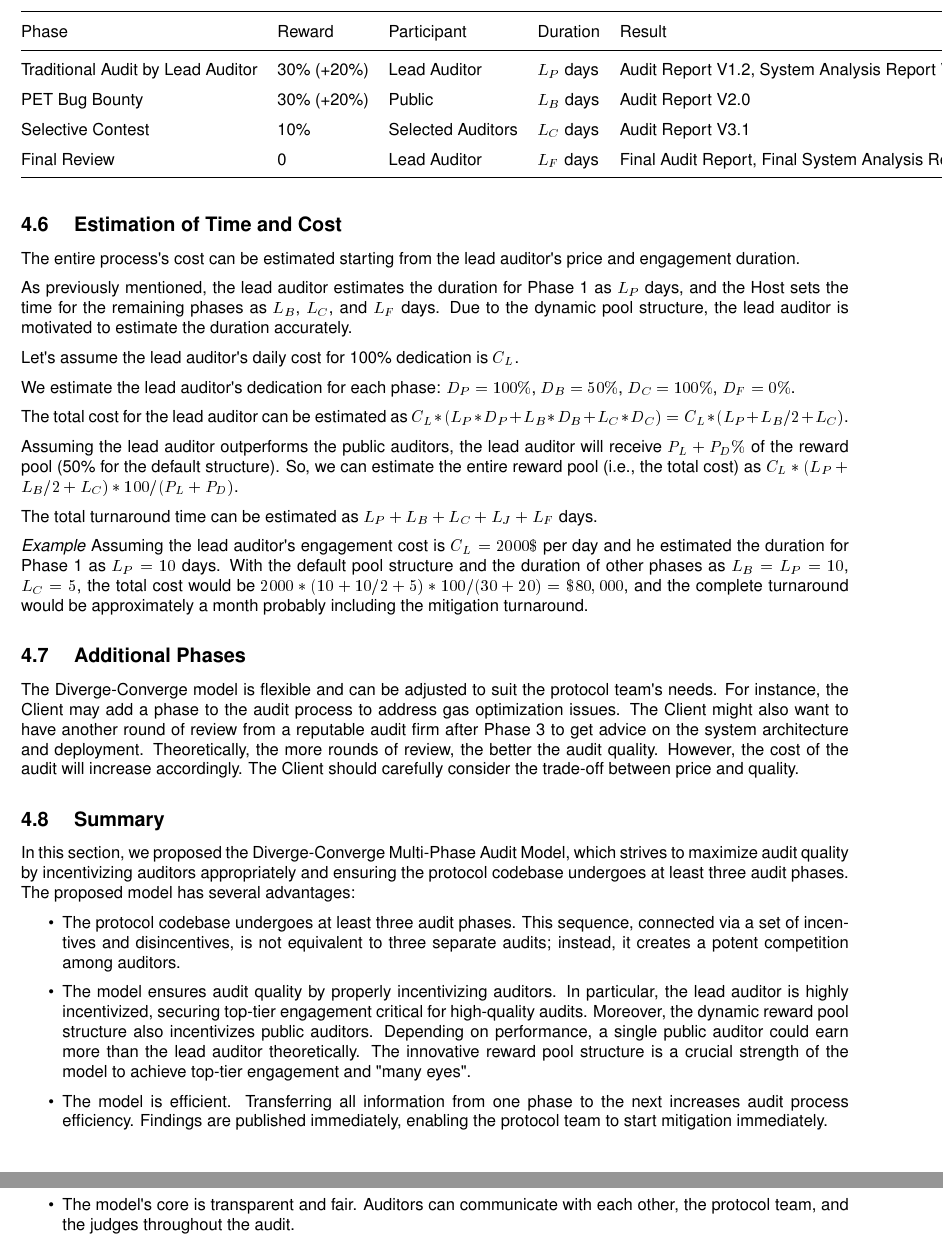
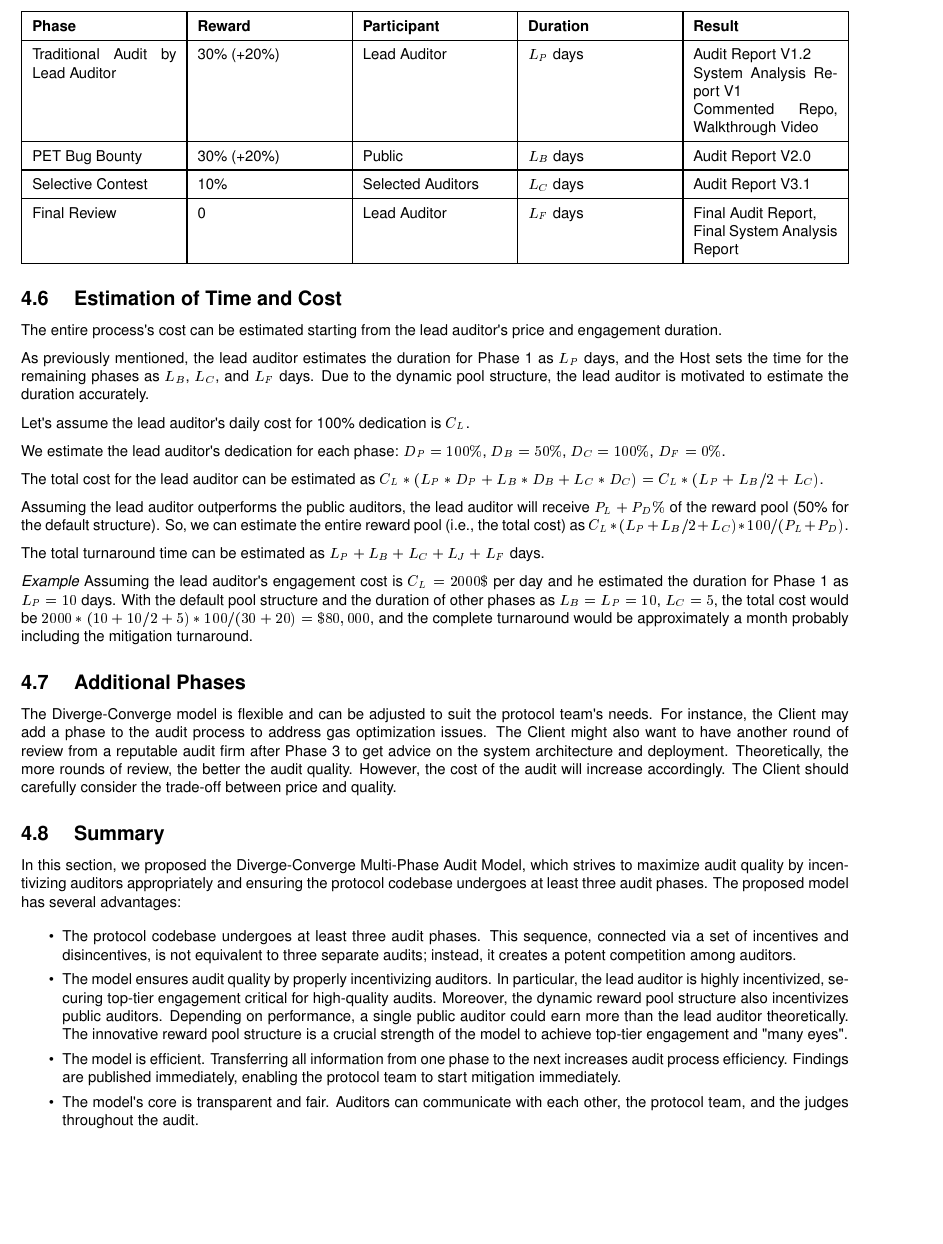
Before and after one commit to Cyfrin/diverge-converge-audit, a LaTeX document (DC Multi-Phase Audit.tex): two parts of pages 15 and 16 of 16 before the commit and part of page 15 of 16 after it, the two joined at a grey line, cut so that both start at the same text, the shorter picture padded with empty space. Compiled offline with pdfLaTeX.

Commit message:
changed table to fit to page

```diff
--- a/DC Multi-Phase Audit.tex
+++ b/DC Multi-Phase Audit.tex
@@ -50,6 +50,7 @@
 \usepackage{longtable}
 \usepackage{booktabs}
 \usepackage{caption}
+\usepackage{tabularx}
 
 % Adding breaklines=true to minted's settings seems to produce some errors related to fonts. This is
 % the only fix that worked.
@@ -1300,23 +1301,21 @@ The default pool structure is assumed to be \(P_L=30\), \(P_B=30\),
 
 The overall process is as follows, assuming the default pool structure.
 
-\begin{longtable}[]{@{}lllll@{}}
-\toprule\noalign{}
-Phase & Reward & Participant & Duration & Result \\
-\midrule\noalign{}
-\endhead
-\bottomrule\noalign{}
-\endlastfoot
-Traditional Audit by Lead Auditor & 30\% (+20\%) & Lead Auditor &
-\(L_P\) days & Audit Report V1.2, System Analysis Report V1, Commented
-Repo, Walkthrough Video \\
-PET Bug Bounty & 30\% (+20\%) & Public & \(L_B\) days & Audit Report
-V2.0 \\
-Selective Contest & 10\% & Selected Auditors & \(L_C\) days & Audit
-Report V3.1 \\
-Final Review & 0 & Lead Auditor & \(L_F\) days & Final Audit Report,
-Final System Analysis Report \\
-\end{longtable}
+\small
+\begin{tabularx}{\textwidth}{ |X|X|X|X|X| }
+  \hline
+  \textbf{Phase} & \textbf{Reward} & \textbf{Participant} & \textbf{Duration} & \textbf{Result} \\
+  \hline
+  Traditional Audit by Lead Auditor & 30\% (+20\%) & Lead Auditor &
+  \(L_P\) days & Audit Report V1.2\newline System Analysis Report V1\newline Commented Repo, Walkthrough Video\\
+  \hline
+  PET Bug Bounty & 30\% (+20\%) & Public & \(L_B\) days & Audit Report V2.0 \\
+  \hline
+  Selective Contest & 10\% & Selected Auditors & \(L_C\) days & Audit Report V3.1 \\
+  \hline
+  Final Review & 0 & Lead Auditor & \(L_F\) days & Final Audit Report,\newline Final System Analysis Report \\
+  \hline
+  \end{tabularx}
 
 \subsection{ Estimation of Time and
 Cost}\label{46-estimation-of-time-and-cost}
```
Also changed, not shown: DC Multi-Phase Audit.pdf.
